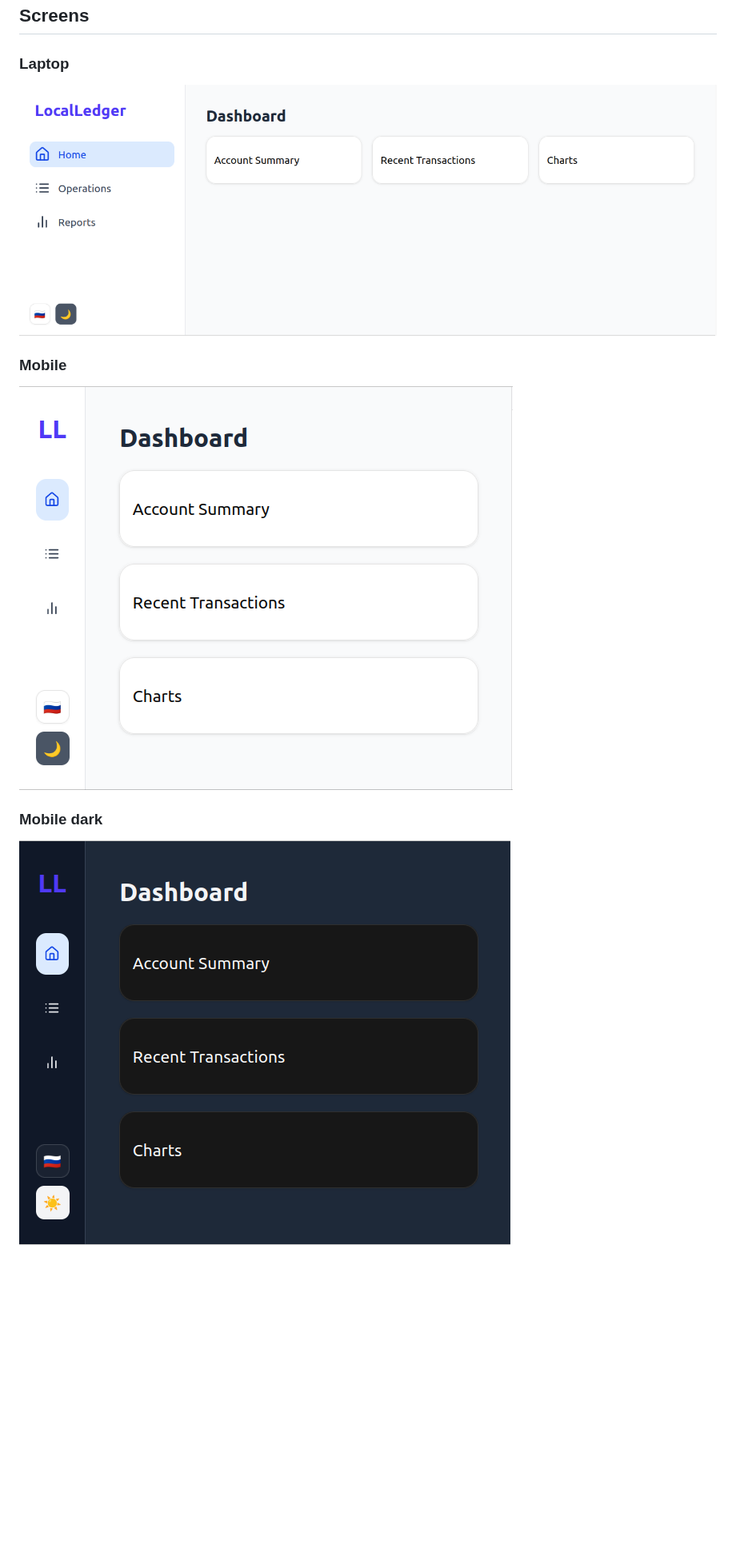
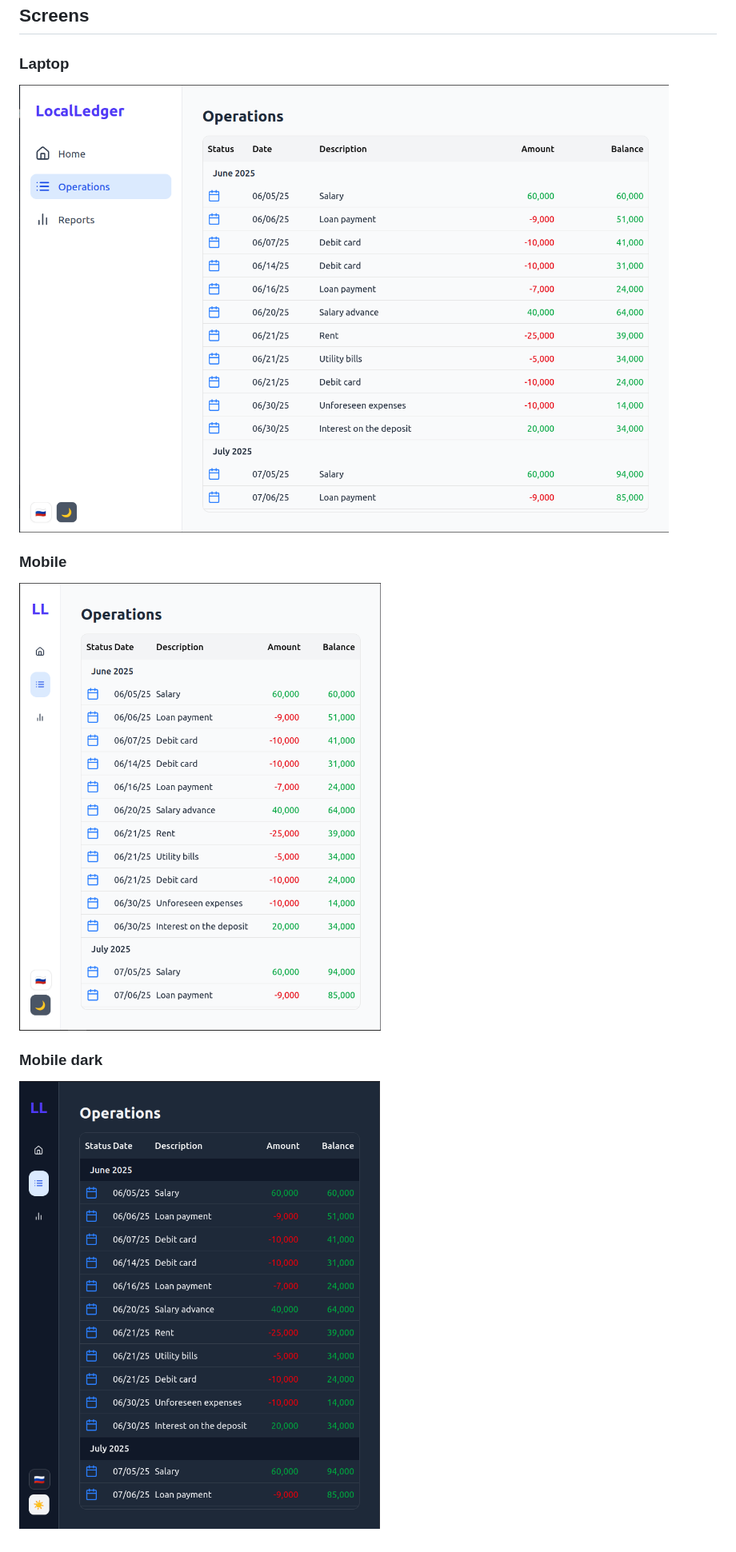
Before and after one commit to edgythorn/local-ledger, a Markdown page: README.md, the part around the change. Shown at 80% size. GitHub-like rendering; pictures changed too: doc/screen-home.png (deleted), doc/screen-nome-mob-dark.png (deleted), doc/screen-nome-mob.png (deleted); blank space fills up the shorter version.

Commit message:
Operations table

```diff
--- a/README.md
+++ b/README.md
@@ -13,10 +13,10 @@ docker compose -f docker/docker-compose.yml up --build -d
 ## Screens
 
 ### Laptop
-![Main page](doc/screen-home.png "Title")
+![Operations page](doc/screen-operations.png "Title")
 
 ### Mobile
-![Main page (mobile version)](doc/screen-nome-mob.png "Title")
+![Operations page (dark)](doc/screen-operations-mob.png "Title")
 
 ### Mobile dark
-![Main page (mobile version, dark)](doc/screen-nome-mob-dark.png "Title")
+![Operations page (mobile version, dark)](doc/screen-operations-mob-dark.png "Title")
```
Also changed, not shown: 10 other files.
